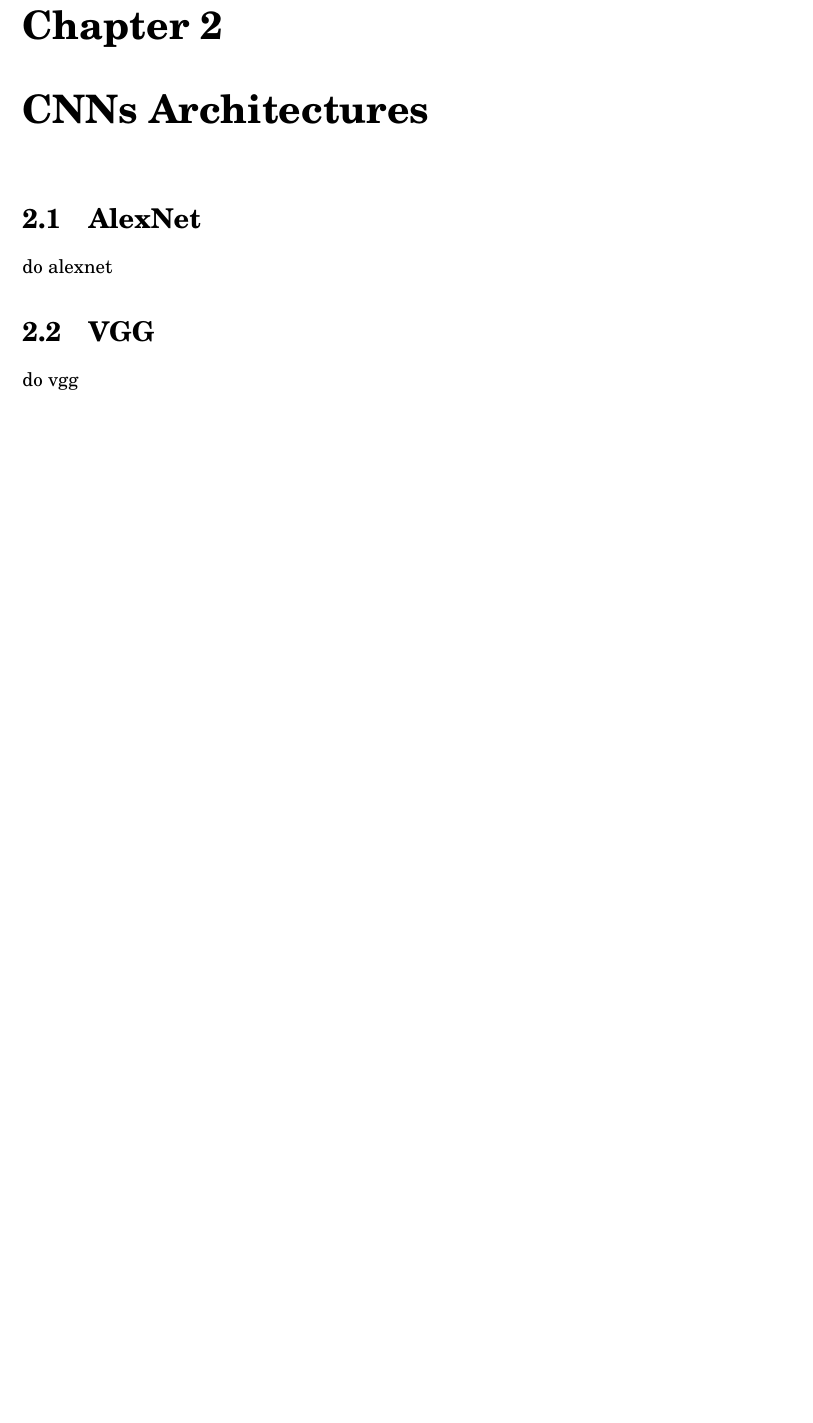
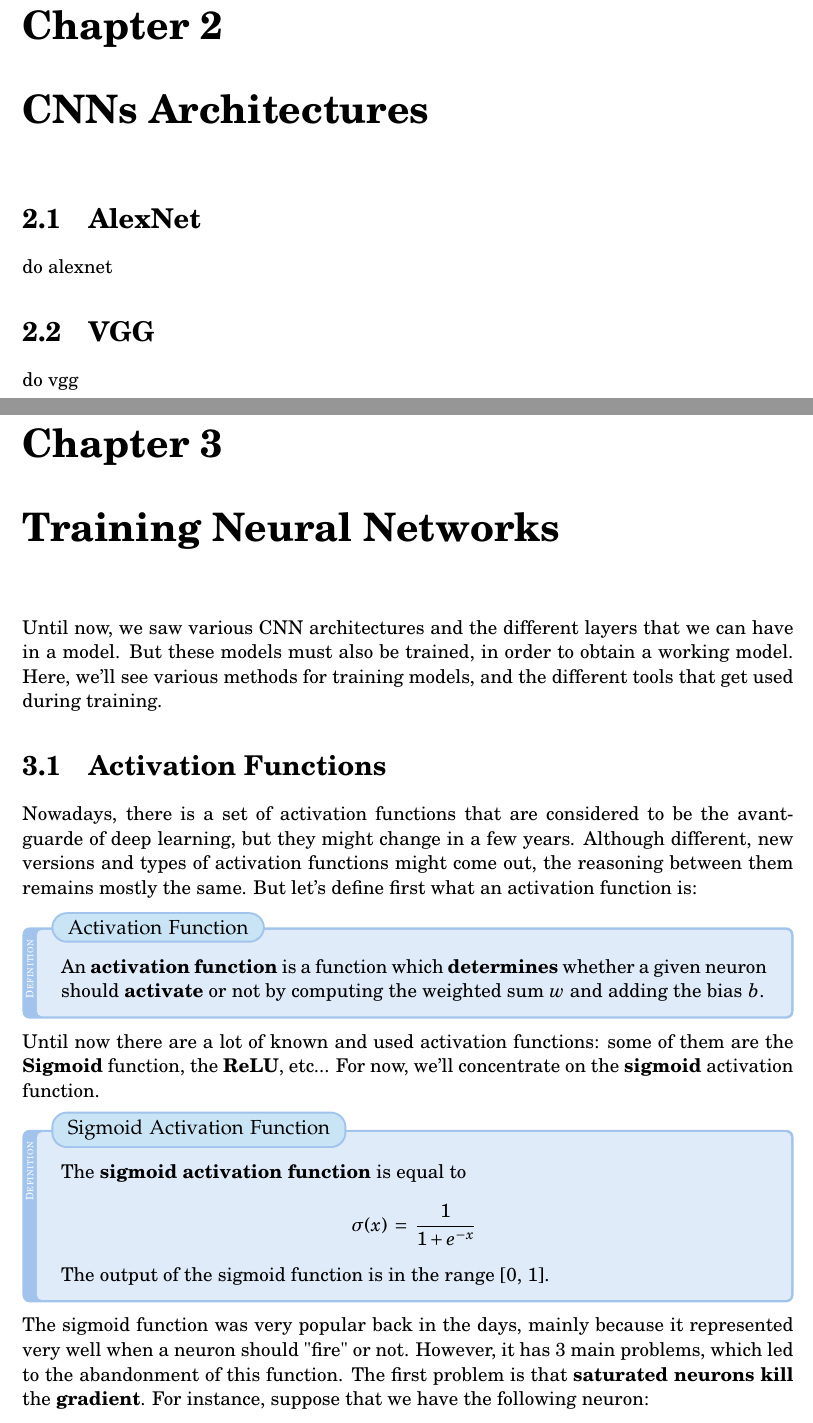
Before and after one commit to ElBi21/ACSAI, a LaTeX document (3rd Year/Deep Learning/notes/main.tex, which reads 3rd Year/Deep Learning/notes/chaps/chap3_training_nns.tex): part of page 7 of 7 before the commit and two parts of pages 7 and 8 of 9 after it, the two joined at a grey line, cut so that both start at the same text, the shorter picture padded with empty space. The pictures show the PDF file 3rd Year/Deep Learning/notes/main.pdf that the author committed with the source.

Commit message:
DL Activation Functions

```diff
--- /dev/null
+++ b/3rd Year/Deep Learning/notes/chaps/chap3_training_nns.tex
@@ -0,0 +1,25 @@
+\chapter{Training Neural Networks}
+
+Until now, we saw various CNN architectures and the different layers that we can have in a model. But these models must also be trained, in order to obtain a working model. Here, we'll see various methods for training models, and the different tools that get used during training.
+
+\section{Activation Functions}
+
+Nowadays, there is a set of activation functions that are considered to be the avant-guarde of deep learning, but they might change in a few years. Although different, new versions and types of activation functions might come out, the reasoning between them remains mostly the same. But let's define first what an activation function is:
+
+\begin{definition}{Activation Function}
+    An \textbf{activation function} is a function which \textbf{determines} whether a given neuron should \textbf{activate} or not by computing the weighted sum $w$ and adding the bias $b$.
+\end{definition}
+
+Until now there are a lot of known and used activation functions: some of them are the \textbf{Sigmoid} function, the \textbf{ReLU}, etc... For now, we'll concentrate on the \textbf{sigmoid} activation function.
+
+\begin{definition}{Sigmoid Activation Function}
+    The \textbf{sigmoid activation function} is equal to
+    \[ \sigma(x) \eq \frac{1}{1 + e^{-x}} \]
+
+    The output of the sigmoid function is in the range $[0, \; 1]$.
+\end{definition}
+
+\noindent The sigmoid function was very popular back in the days, mainly because it represented very well when a neuron should "fire" or not. However, it has 3 main problems, which led to the abandonment of this function. The first problem is that \textbf{saturated neurons kill} the \textbf{gradient}. For instance, suppose that we have the following neuron:
+
+\begin{center}
+    \begin{tikzpicture}
@@ -0,0 +38,5 @@
+    \end{tikzpicture}
+\end{center}
+
+More specifically, we define the gradient of the sigmoid functions as follows:
+\[ \frac{\partial \sigma}{\partial x} \eq \sigma(x) \cdot (1 - \sigma(x)) \]
@@ -0,0 +48 @@
+\[ \sigma(0) \eq 0,5 \quad \quad \frac{\partial \sigma}{\partial x} \eq \sigma(0) \cdot (1 - \sigma(0)) \eq 0,5 \cdot (1 - 0,5) \eq 0.25 \]
@@ -0,0 +54 @@
+\nl
```
Also changed, not shown: 3rd Year/Deep Learning/notes/main.tex (+2 -0 lines), 3rd Year/Deep Learning/notes/main.pdf, 3rd Year/Deep Learning/notes/chaps/chap3_training_nns.tex (27 more changed lines).
